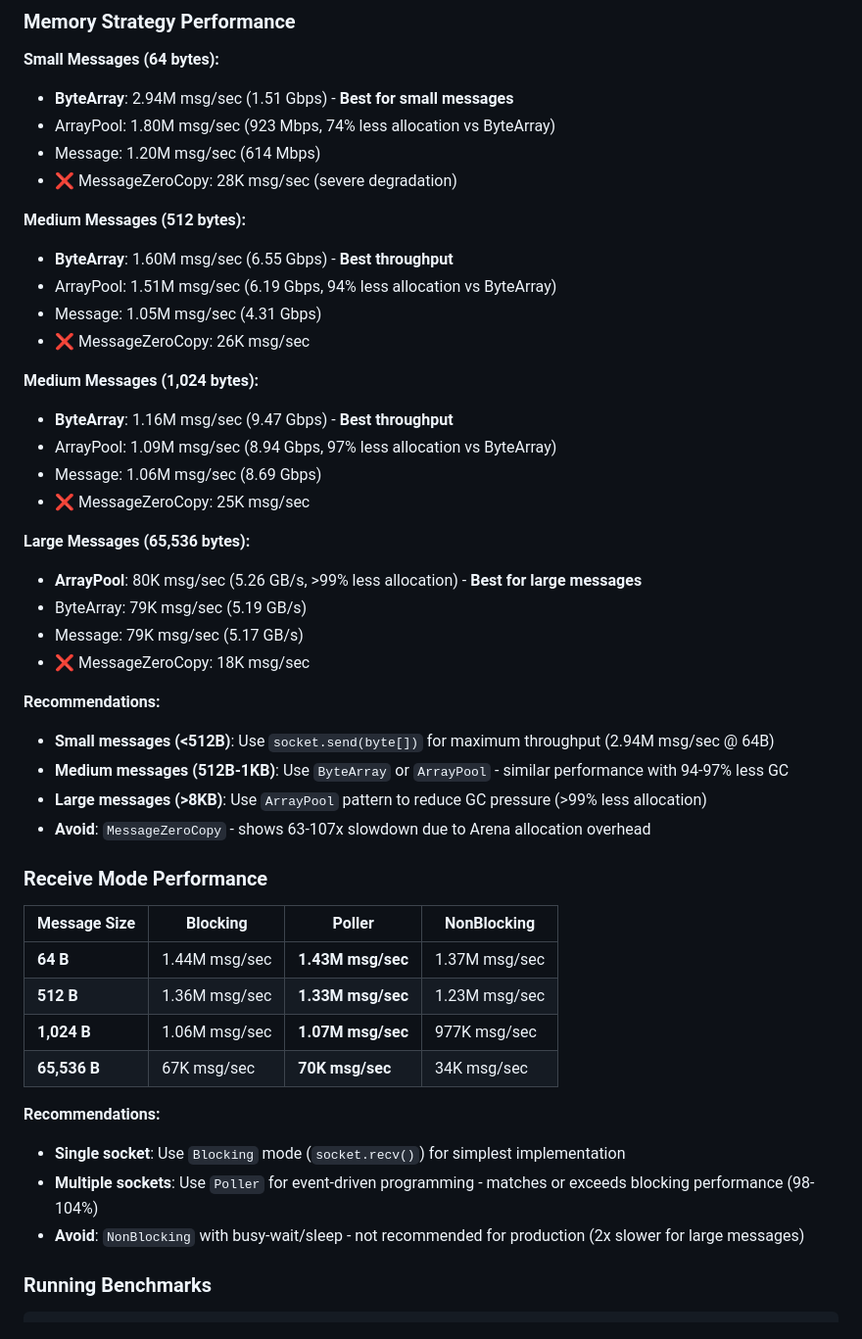
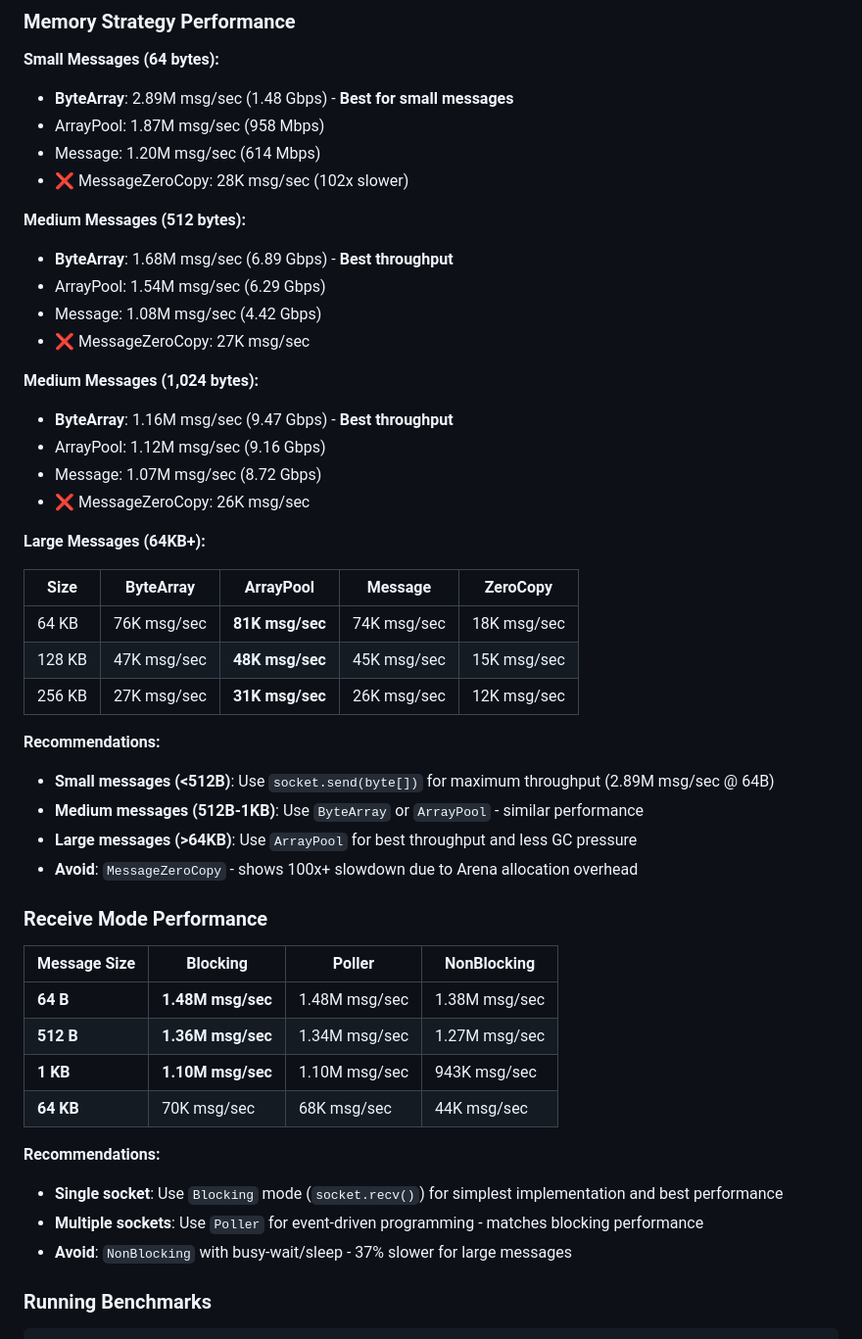
Before and after one commit to ulala-x/jvm-zmq, a Markdown page: README.md, the part around the change. Shown at 98% size. Drawn GitHub-style.

```diff
--- a/README.md
+++ b/README.md
@@ -220,48 +220,50 @@ Performance benchmarks on Router-to-Router pattern (Ubuntu 24.04 LTS, JDK 22.0.2
 ### Memory Strategy Performance
 
 **Small Messages (64 bytes):**
-- **ByteArray**: 2.94M msg/sec (1.51 Gbps) - **Best for small messages**
-- ArrayPool: 1.80M msg/sec (923 Mbps, 74% less allocation vs ByteArray)
+- **ByteArray**: 2.89M msg/sec (1.48 Gbps) - **Best for small messages**
+- ArrayPool: 1.87M msg/sec (958 Mbps)
 - Message: 1.20M msg/sec (614 Mbps)
-- ❌ MessageZeroCopy: 28K msg/sec (severe degradation)
+- ❌ MessageZeroCopy: 28K msg/sec (102x slower)
 
 **Medium Messages (512 bytes):**
-- **ByteArray**: 1.60M msg/sec (6.55 Gbps) - **Best throughput**
-- ArrayPool: 1.51M msg/sec (6.19 Gbps, 94% less allocation vs ByteArray)
-- Message: 1.05M msg/sec (4.31 Gbps)
-- ❌ MessageZeroCopy: 26K msg/sec
+- **ByteArray**: 1.68M msg/sec (6.89 Gbps) - **Best throughput**
+- ArrayPool: 1.54M msg/sec (6.29 Gbps)
+- Message: 1.08M msg/sec (4.42 Gbps)
+- ❌ MessageZeroCopy: 27K msg/sec
 
 **Medium Messages (1,024 bytes):**
 - **ByteArray**: 1.16M msg/sec (9.47 Gbps) - **Best throughput**
-- ArrayPool: 1.09M msg/sec (8.94 Gbps, 97% less allocation vs ByteArray)
-- Message: 1.06M msg/sec (8.69 Gbps)
-- ❌ MessageZeroCopy: 25K msg/sec
+- ArrayPool: 1.12M msg/sec (9.16 Gbps)
+- Message: 1.07M msg/sec (8.72 Gbps)
+- ❌ MessageZeroCopy: 26K msg/sec
 
-**Large Messages (65,536 bytes):**
-- **ArrayPool**: 80K msg/sec (5.26 GB/s, >99% less allocation) - **Best for large messages**
-- ByteArray: 79K msg/sec (5.19 GB/s)
-- Message: 79K msg/sec (5.17 GB/s)
-- ❌ MessageZeroCopy: 18K msg/sec
+**Large Messages (64KB+):**
+
+| Size | ByteArray | ArrayPool | Message | ZeroCopy |
+|------|-----------|-----------|---------|----------|
+| 64 KB | 76K msg/sec | **81K msg/sec** | 74K msg/sec | 18K msg/sec |
+| 128 KB | 47K msg/sec | **48K msg/sec** | 45K msg/sec | 15K msg/sec |
+| 256 KB | 27K msg/sec | **31K msg/sec** | 26K msg/sec | 12K msg/sec |
 
 **Recommendations:**
-- **Small messages (<512B)**: Use `socket.send(byte[])` for maximum throughput (2.94M msg/sec @ 64B)
-- **Medium messages (512B-1KB)**: Use `ByteArray` or `ArrayPool` - similar performance with 94-97% less GC
-- **Large messages (>8KB)**: Use `ArrayPool` pattern to reduce GC pressure (>99% less allocation)
-- **Avoid**: `MessageZeroCopy` - shows 63-107x slowdown due to Arena allocation overhead
+- **Small messages (<512B)**: Use `socket.send(byte[])` for maximum throughput (2.89M msg/sec @ 64B)
+- **Medium messages (512B-1KB)**: Use `ByteArray` or `ArrayPool` - similar performance
+- **Large messages (>64KB)**: Use `ArrayPool` for best throughput and less GC pressure
+- **Avoid**: `MessageZeroCopy` - shows 100x+ slowdown due to Arena allocation overhead
 
 ### Receive Mode Performance
 
 | Message Size | Blocking | Poller | NonBlocking |
 |--------------|----------|--------|-------------|
-| **64 B** | 1.44M msg/sec | **1.43M msg/sec** | 1.37M msg/sec |
-| **512 B** | 1.36M msg/sec | **1.33M msg/sec** | 1.23M msg/sec |
-| **1,024 B** | 1.06M msg/sec | **1.07M msg/sec** | 977K msg/sec |
-| **65,536 B** | 67K msg/sec | **70K msg/sec** | 34K msg/sec |
+| **64 B** | **1.48M msg/sec** | 1.48M msg/sec | 1.38M msg/sec |
+| **512 B** | **1.36M msg/sec** | 1.34M msg/sec | 1.27M msg/sec |
+| **1 KB** | **1.10M msg/sec** | 1.10M msg/sec | 943K msg/sec |
+| **64 KB** | 70K msg/sec | 68K msg/sec | 44K msg/sec |
 
 **Recommendations:**
-- **Single socket**: Use `Blocking` mode (`socket.recv()`) for simplest implementation
-- **Multiple sockets**: Use `Poller` for event-driven programming - matches or exceeds blocking performance (98-104%)
-- **Avoid**: `NonBlocking` with busy-wait/sleep - not recommended for production (2x slower for large messages)
+- **Single socket**: Use `Blocking` mode (`socket.recv()`) for simplest implementation and best performance
+- **Multiple sockets**: Use `Poller` for event-driven programming - matches blocking performance
+- **Avoid**: `NonBlocking` with busy-wait/sleep - 37% slower for large messages
 
 ### Running Benchmarks
 
```
Also changed, not shown: README.ko.md (+28 -26 lines).
